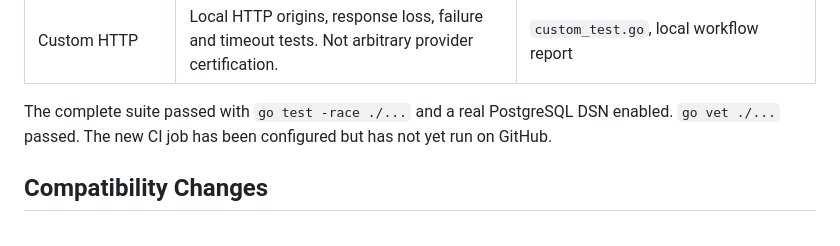
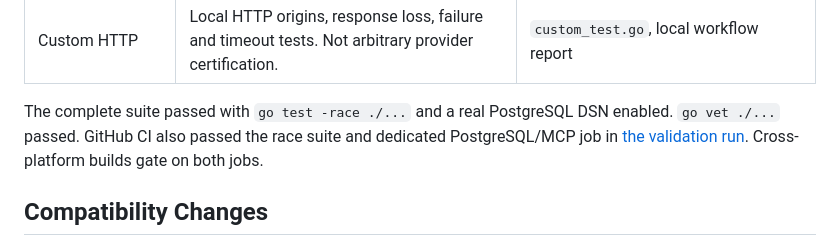
Before and after one commit to hgayan7/circuit, a Markdown page: docs/validation-status.md, the part around the change. Drawn GitHub-style.

Commit message:
Record successful GitHub CI validation

```diff
--- a/docs/validation-status.md
+++ b/docs/validation-status.md
@@ -16,7 +16,7 @@ Validated locally on 2026-10-03. Circuit is ready for a bounded pilot of the rea
 | Cloud / communication / payments | Simulator policy and MCP registration tests only. No actual provider calls. | Unit tests; explicit `simulation: true` required |
 | Custom HTTP | Local HTTP origins, response loss, failure and timeout tests. Not arbitrary provider certification. | `custom_test.go`, local workflow report |
 
-The complete suite passed with `go test -race ./...` and a real PostgreSQL DSN enabled. `go vet ./...` passed. The new CI job has been configured but has not yet run on GitHub.
+The complete suite passed with `go test -race ./...` and a real PostgreSQL DSN enabled. `go vet ./...` passed. GitHub CI also passed the race suite and dedicated PostgreSQL/MCP job in [the validation run](https://github.com/hgayan7/circuit/actions/runs/37125101934). Cross-platform builds gate on both jobs.
 
 ## Compatibility Changes
 
```
